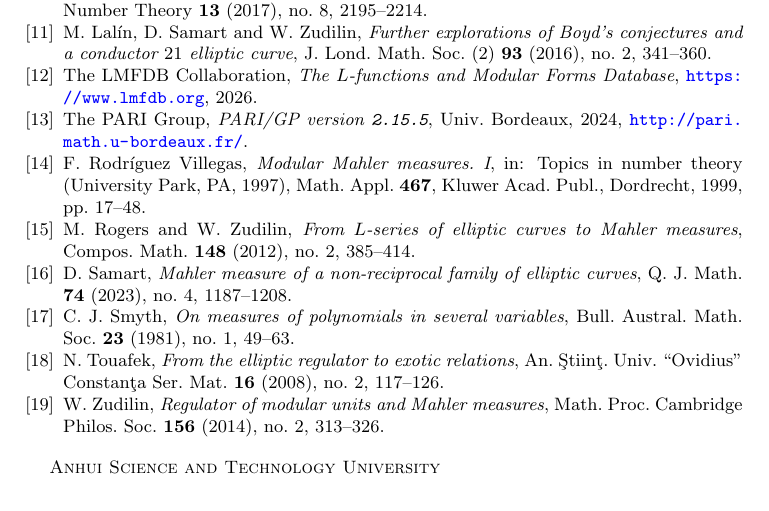
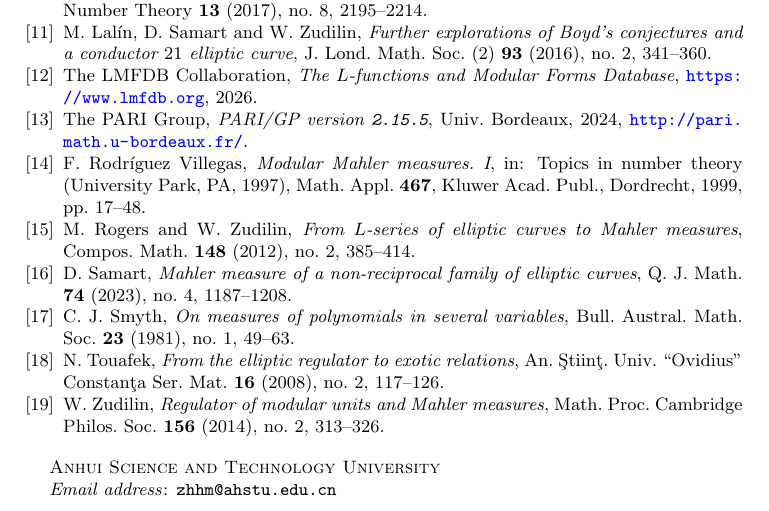
Before and after one commit to huiminZheng-collab/boyd-conductor11, a LaTeX paper (report/paper.tex): part of page 16 of 16, cut so that both start at the same text. Compiled offline with pdfLaTeX.

Commit message:
paper.tex：作者邮箱 zhhm@ahstu.edu.cn

```diff
--- a/report/paper.tex
+++ b/report/paper.tex
@@ -32,8 +32,7 @@ with a structural theorem for the family $S_k$}
 
 \author{Zheng Huimin}
 \address{Anhui Science and Technology University}
-% TODO(author): add email address
-% \email{...}
+\email{zhhm@ahstu.edu.cn}
 
 \subjclass[2020]{Primary 11R06, 11G40; Secondary 11G05, 11G55, 65G30}
 \keywords{Mahler measure, elliptic curve, $L$-function, Beilinson regulator,
```
Also changed, not shown: report/paper.pdf.
